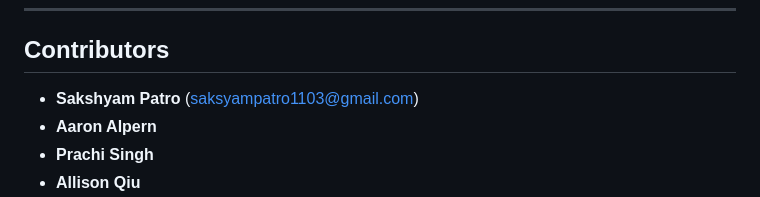
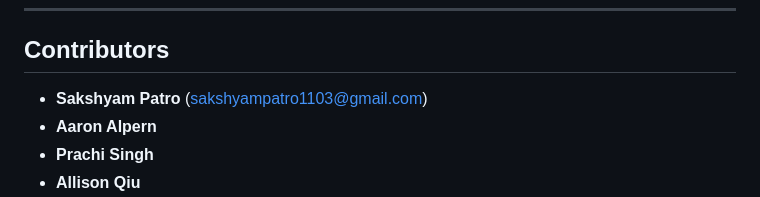
Before and after one commit to Sakshyam-Patro/Spotify-Party-Mode, a Markdown page: README.md, the part around the change. Rendered like a GitHub page.

```diff
--- a/README.md
+++ b/README.md
@@ -189,7 +189,7 @@ See Spotify Party Mode in action - from session creation to live voting and play
 
 ## Contributors
 
-- **Sakshyam Patro** (saksyampatro1103@gmail.com)
+- **Sakshyam Patro** (sakshyampatro1103@gmail.com)
 - **Aaron Alpern**
 - **Prachi Singh**
 - **Allison Qiu**
```
